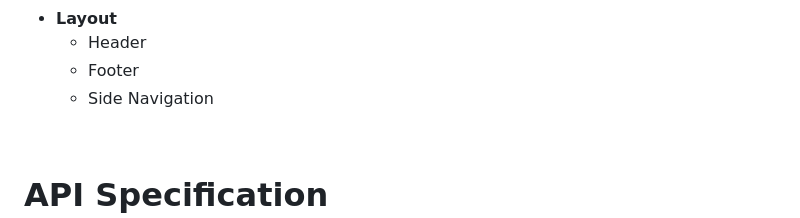
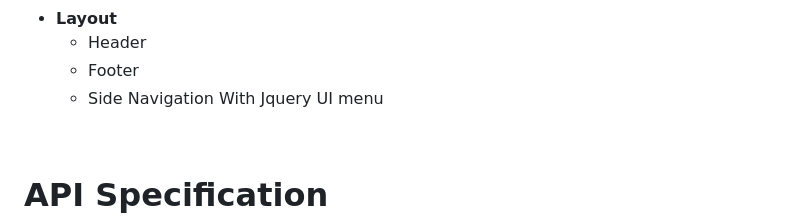
Before and after one commit to TruongDuongHongPhuoc/vibe_book_store, a Markdown page: README.md, the part around the change. Rendered like a GitHub page.

```diff
--- a/README.md
+++ b/README.md
@@ -73,7 +73,7 @@
         <ul>
           <li>Header</li>
           <li>Footer</li>
-          <li>Side Navigation</li>
+          <li>Side Navigation With Jquery UI menu</li>
         </ul>
       </li>
     </ul>
```
